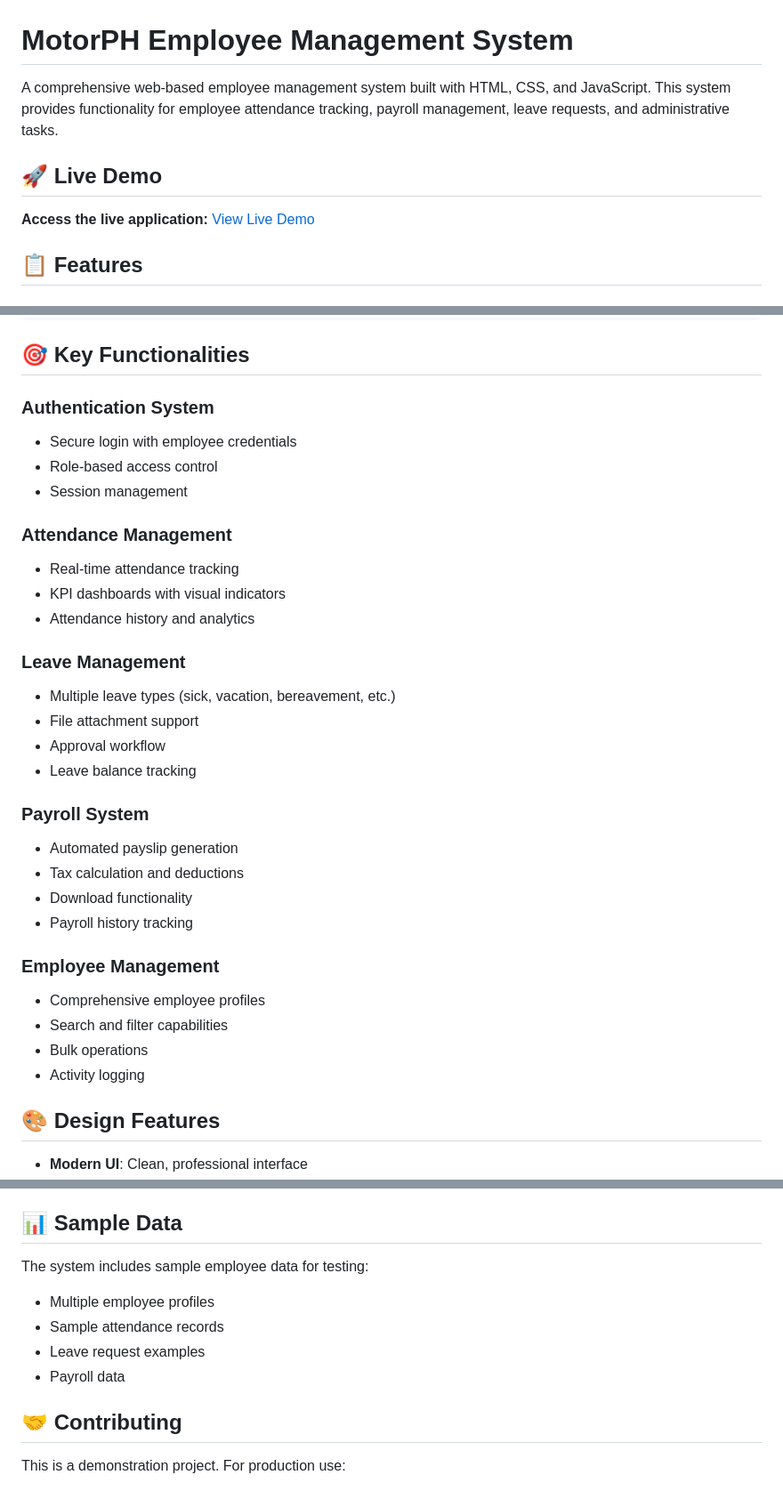
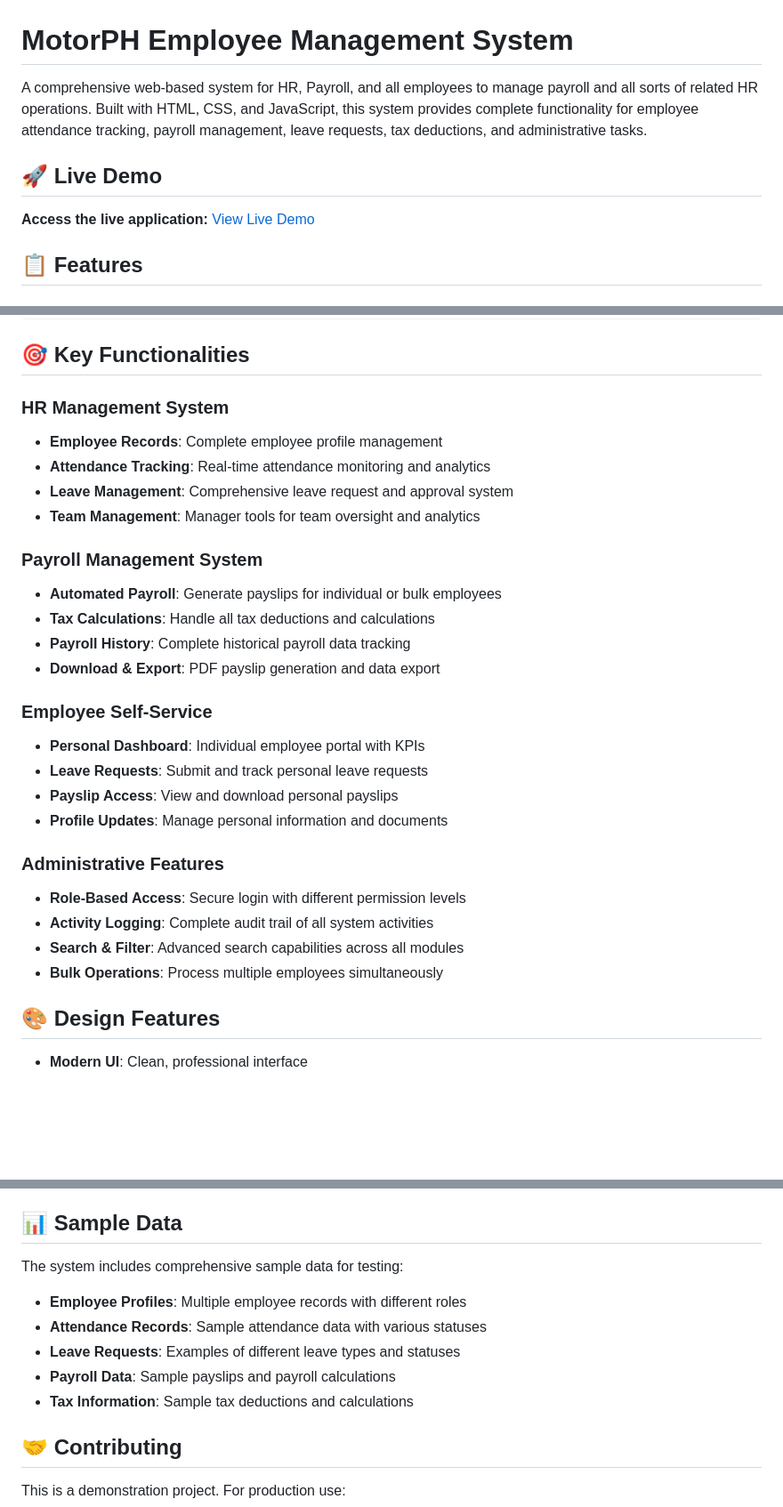
Before and after one commit to lrsrivera/motorph-system, a Markdown page: README.md, 3 parts joined by grey strips. Shown at 89% size. Rendered like a GitHub page; blank space fills up the shorter version.

Commit message:
Update README with HR/Payroll focus and correct repository name

```diff
--- a/README.md
+++ b/README.md
@@ -1,6 +1,6 @@
 # MotorPH Employee Management System
 
-A comprehensive web-based employee management system built with HTML, CSS, and JavaScript. This system provides functionality for employee attendance tracking, payroll management, leave requests, and administrative tasks.
+A comprehensive web-based system for HR, Payroll, and all employees to manage payroll and all sorts of related HR operations. Built with HTML, CSS, and JavaScript, this system provides complete functionality for employee attendance tracking, payroll management, leave requests, tax deductions, and administrative tasks.
 
 ## 🚀 Live Demo
 
@@ -76,33 +78,29 @@ A comprehensive web-based employee management system built with HTML, CSS, and J
 
 ## 🎯 Key Functionalities
 
-### Authentication System
-- Secure login with employee credentials
-- Role-based access control
-- Session management
+### HR Management System
+- **Employee Records**: Complete employee profile management
+- **Attendance Tracking**: Real-time attendance monitoring and analytics
+- **Leave Management**: Comprehensive leave request and approval system
+- **Team Management**: Manager tools for team oversight and analytics
 
-### Attendance Management
-- Real-time attendance tracking
-- KPI dashboards with visual indicators
-- Attendance history and analytics
+### Payroll Management System
+- **Automated Payroll**: Generate payslips for individual or bulk employees
+- **Tax Calculations**: Handle all tax deductions and calculations
+- **Payroll History**: Complete historical payroll data tracking
+- **Download & Export**: PDF payslip generation and data export
 
-### Leave Management
-- Multiple leave types (sick, vacation, bereavement, etc.)
-- File attachment support
-- Approval workflow
-- Leave balance tracking
+### Employee Self-Service
+- **Personal Dashboard**: Individual employee portal with KPIs
+- **Leave Requests**: Submit and track personal leave requests
+- **Payslip Access**: View and download personal payslips
+- **Profile Updates**: Manage personal information and documents
 
-### Payroll System
-- Automated payslip generation
-- Tax calculation and deductions
-- Download functionality
-- Payroll history tracking
-
-### Employee Management
-- Comprehensive employee profiles
-- Search and filter capabilities
-- Bulk operations
-- Activity logging
+### Administrative Features
+- **Role-Based Access**: Secure login with different permission levels
+- **Activity Logging**: Complete audit trail of all system activities
+- **Search & Filter**: Advanced search capabilities across all modules
+- **Bulk Operations**: Process multiple employees simultaneously
 
 ## 🎨 Design Features
 
@@ -144,11 +142,12 @@ The system is built with modularity in mind:
 
 ## 📊 Sample Data
 
-The system includes sample employee data for testing:
-- Multiple employee profiles
-- Sample attendance records
-- Leave request examples
-- Payroll data
+The system includes comprehensive sample data for testing:
+- **Employee Profiles**: Multiple employee records with different roles
+- **Attendance Records**: Sample attendance data with various statuses
+- **Leave Requests**: Examples of different leave types and statuses
+- **Payroll Data**: Sample payslips and payroll calculations
+- **Tax Information**: Sample tax deductions and calculations
 
 ## 🤝 Contributing
 
```
Also changed, not shown: other parts of README.md (+4 -2 lines).
